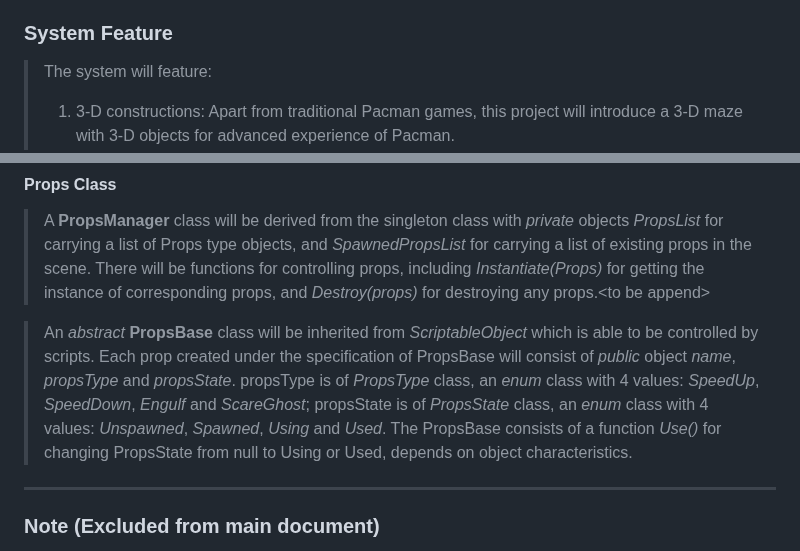
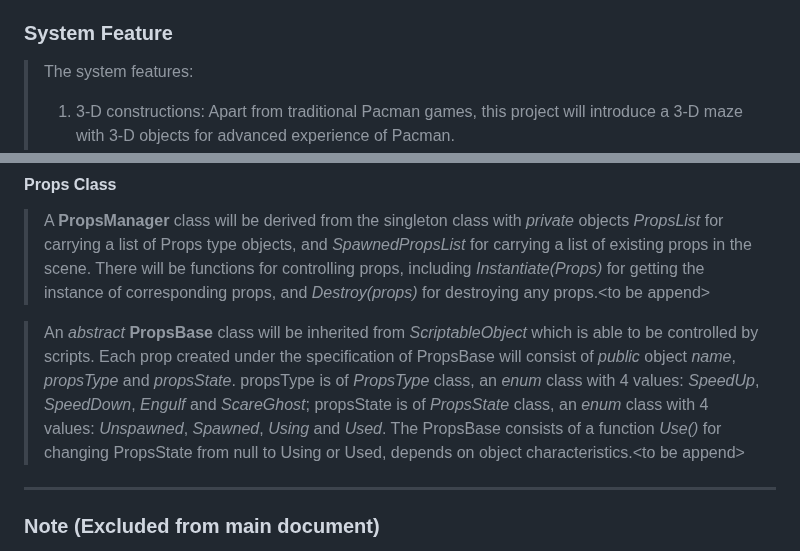
Before and after one commit to Mokmokhi/Pacman, a Markdown page: High_Level_Design.md, 2 parts joined by grey strips. Drawn GitHub-style.

```diff
--- a/High_Level_Design.md
+++ b/High_Level_Design.md
@@ -66,7 +66,7 @@ Table of content
 
 ### System Feature
 
-> The system will feature:
+> The system features:
 > 1. 3-D constructions: Apart from traditional Pacman games, this project will introduce a 3-D maze with 3-D objects for advanced experience of Pacman.
 > 2. Props: Pacman will interact with props inside the maze. When Pacman eats special props, there will be buffs or debuffs according to the function of that prop. Usual beans will be placed as main props.
 > 3. Third-person camera: The sight of player will no longer be a god view, but focusing on the surrounding of the Pacman. Players will eventually experience the feeling of being a Pacman.
@@ -181,8 +181,7 @@ Table of content
 #### **Props Class**
 > A **PropsManager** class will be derived from the singleton class with *private* objects *PropsList* for carrying a list of Props type objects, and *SpawnedPropsList* for carrying a list of existing props in the scene. There will be functions for controlling props, including *Instantiate(Props)* for getting the instance of corresponding props, and *Destroy(props)* for destroying any props.\<to be append>
 
-> An *abstract* **PropsBase** class will be inherited from *ScriptableObject* which is able to be controlled by scripts. Each prop created under the specification of PropsBase will consist of *public* object *name*, *propsType* and *propsState*. propsType is of *PropsType* class, an *enum* class with 4 values: *SpeedUp*, *SpeedDown*, *Engulf* and *ScareGhost*; propsState is of *PropsState* class, an *enum* class with 4 values: *Unspawned*, *Spawned*, *Using* and *Used*. The PropsBase consists of a function *Use()* for changing PropsState from null to Using or Used, depends on object characteristics.
-
+> An *abstract* **PropsBase** class will be inherited from *ScriptableObject* which is able to be controlled by scripts. Each prop created under the specification of PropsBase will consist of *public* object *name*, *propsType* and *propsState*. propsType is of *PropsType* class, an *enum* class with 4 values: *SpeedUp*, *SpeedDown*, *Engulf* and *ScareGhost*; propsState is of *PropsState* class, an *enum* class with 4 values: *Unspawned*, *Spawned*, *Using* and *Used*. The PropsBase consists of a function *Use()* for changing PropsState from null to Using or Used, depends on object characteristics.\<to be append>
 
 ---
 
```
Also changed, not shown: other parts of High_Level_Design.md (+4 -4 lines).
